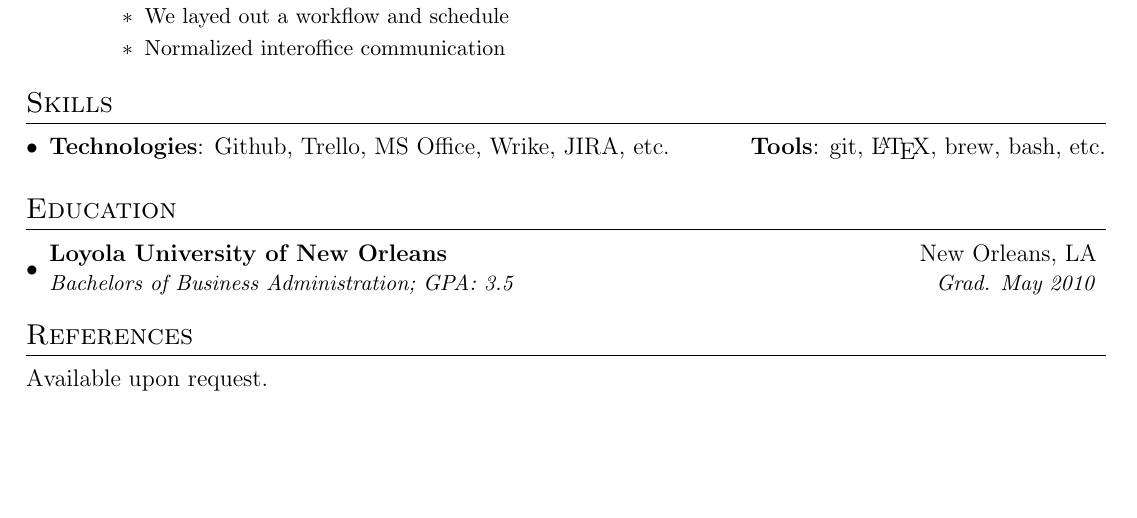
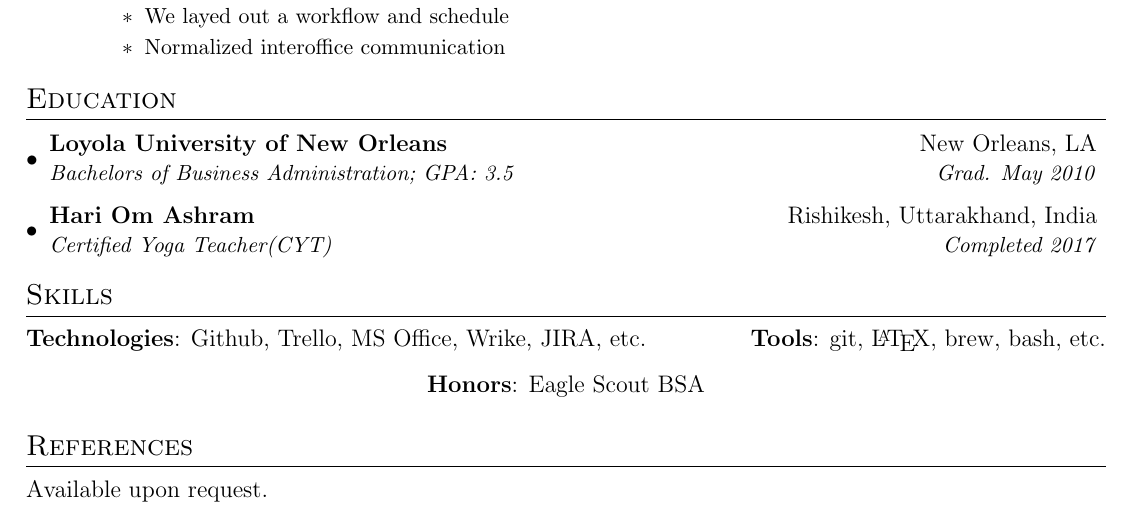
Before and after one commit to catoups/resume, a LaTeX CV (resume.tex): part of the page, cut so that both start at the same text, the shorter picture padded with empty space. Compiled offline with pdfLaTeX.

Commit message:
added honors & ytt; moved edu

```diff
--- a/resume.tex
+++ b/resume.tex
@@ -149,24 +149,31 @@
 
   \resumeItemListEnd
 \resumeSubHeadingListEnd
-
-  % --------PROGRAMMING SKILLS------------
-  \section{Skills}
-  \resumeSubHeadingListStart
-    \item{
-      \textbf{Technologies}{: Github, Trello, MS Office, Wrike, JIRA, etc.}
-      \hfill
-      \textbf{Tools}{: git, \LaTeX, brew, bash, etc.}
-    }
-  \resumeSubHeadingListEnd
-
   % -----------EDUCATION-----------------
   \section{Education}
   \resumeSubHeadingListStart
   \resumeSubheading
   {Loyola University of New Orleans}{New Orleans, LA}
   {Bachelors of Business Administration;  GPA: 3.5}{Grad. May 2010}
-  \resumeSubHeadingListEnd
+  \resumeSubheading
+  {Hari Om Ashram}{Rishikesh, Uttarakhand, India}
+  {Certified Yoga Teacher(CYT)}{Completed 2017}
+\resumeSubHeadingListEnd
+
+
+  % --------PROGRAMMING SKILLS------------
+  \section{Skills}
+  %% \resumeSubHeadingListStart
+    %% \item{
+      \textbf{Technologies}{: Github, Trello, MS Office, Wrike, JIRA, etc.}
+      \hfill
+      \textbf{Tools}{: git, \LaTeX, brew, bash, etc.}
+      \\
+      \begin{center}
+        \textbf{Honors}{: Eagle Scout BSA}
+      \end{center}
+    %% }
+  %% \resumeSubHeadingListEnd
 
   % ------------References----------------
   \section{References}
```
Also changed, not shown: resume.pdf, 3 other files.
